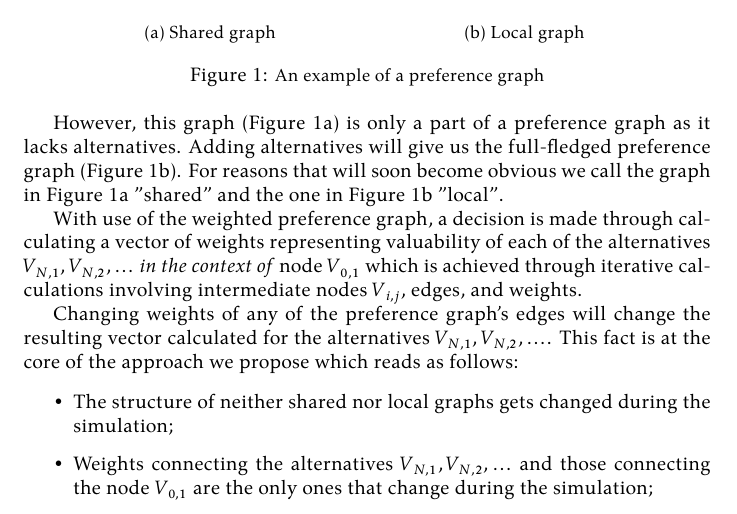
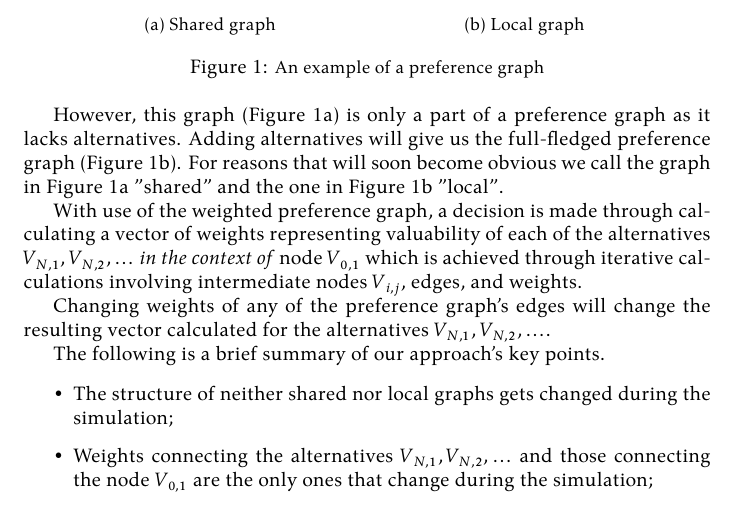
Before and after one commit to damurashov/Paper-load-balance-data-fusion-May-2022, a LaTeX paper (main.tex, which reads ahp-approach.tex): part of page 3 of 7, cut so that both start at the same text. Compiled offline with XeLaTeX.

Commit message:
[:ahp-approach] Enh | Language

```diff
--- a/ahp-approach.tex
+++ b/ahp-approach.tex
@@ -57,7 +57,9 @@ valuability of each of the alternatives $\fnmalts$ \textit{in the context of} no
 achieved through iterative calculations involving intermediate nodes $\fnmnode i j$, edges, and weights.
 
 Changing weights of any of the preference graph's edges will change the resulting vector calculated for the alternatives
-$\fnmalts$. This fact is at the core of the approach we propose which reads as follows:
+$\fnmalts$.
+
+The following is a brief summary of our approach's key points.
 
 \begin{itemize}
     \item The structure of neither shared nor local graphs gets changed during the simulation;
```
